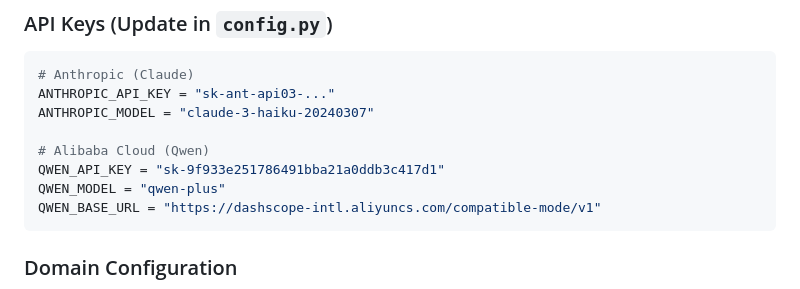
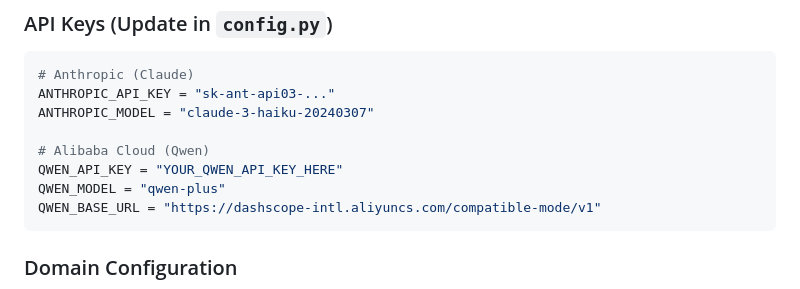
Before and after one commit to creator35lwb-web/YSense-AI-Attribution-Infrastructure, a Markdown page: v45_beta/DELIVERY_SUMMARY_FINAL.md, the part around the change. Rendered like a GitHub page.

Commit message:
security: redact exposed Qwen API key from DELIVERY_SUMMARY_FINAL.md

````diff
--- a/v45_beta/DELIVERY_SUMMARY_FINAL.md
+++ b/v45_beta/DELIVERY_SUMMARY_FINAL.md
@@ -171,7 +171,7 @@ ANTHROPIC_API_KEY = "sk-ant-api03-..."
 ANTHROPIC_MODEL = "claude-3-haiku-20240307"
 
 # Alibaba Cloud (Qwen)
-QWEN_API_KEY = "sk-9f933e251786491bba21a0ddb3c417d1"
+QWEN_API_KEY = "YOUR_QWEN_API_KEY_HERE"
 QWEN_MODEL = "qwen-plus"
 QWEN_BASE_URL = "https://dashscope-intl.aliyuncs.com/compatible-mode/v1"
 ```
````
